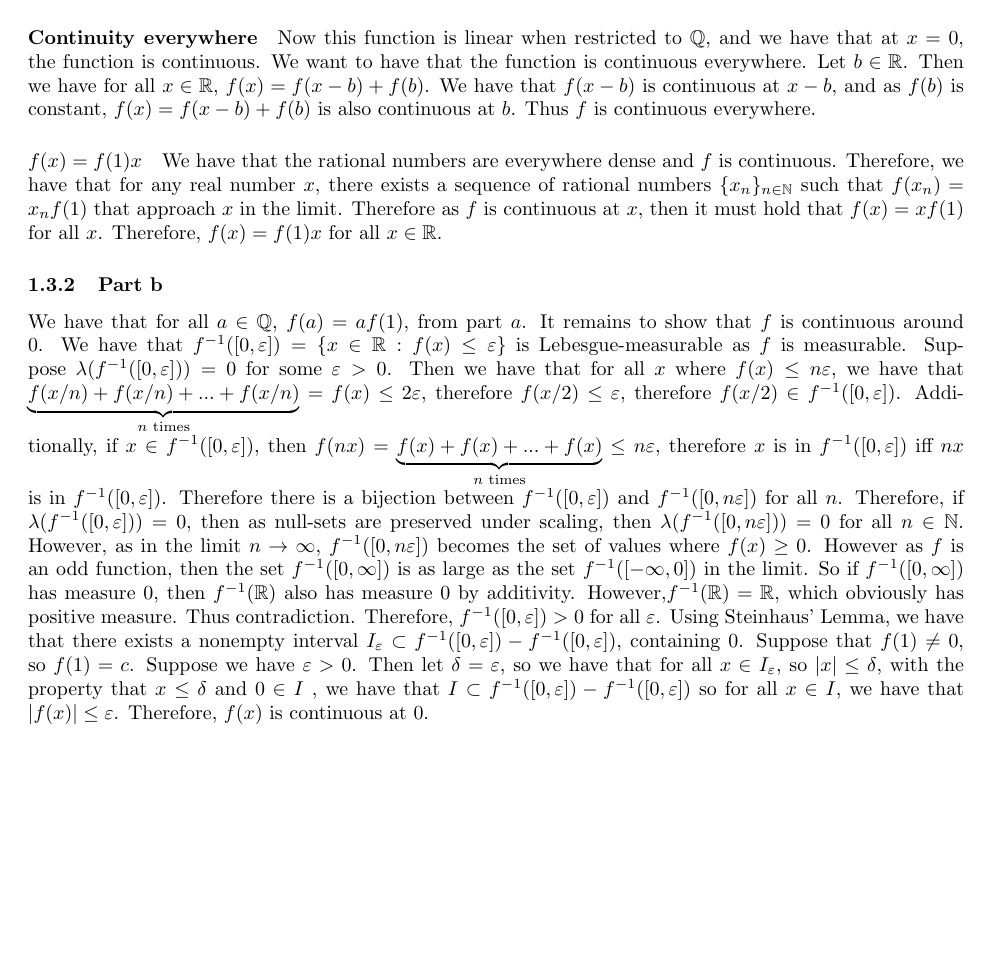
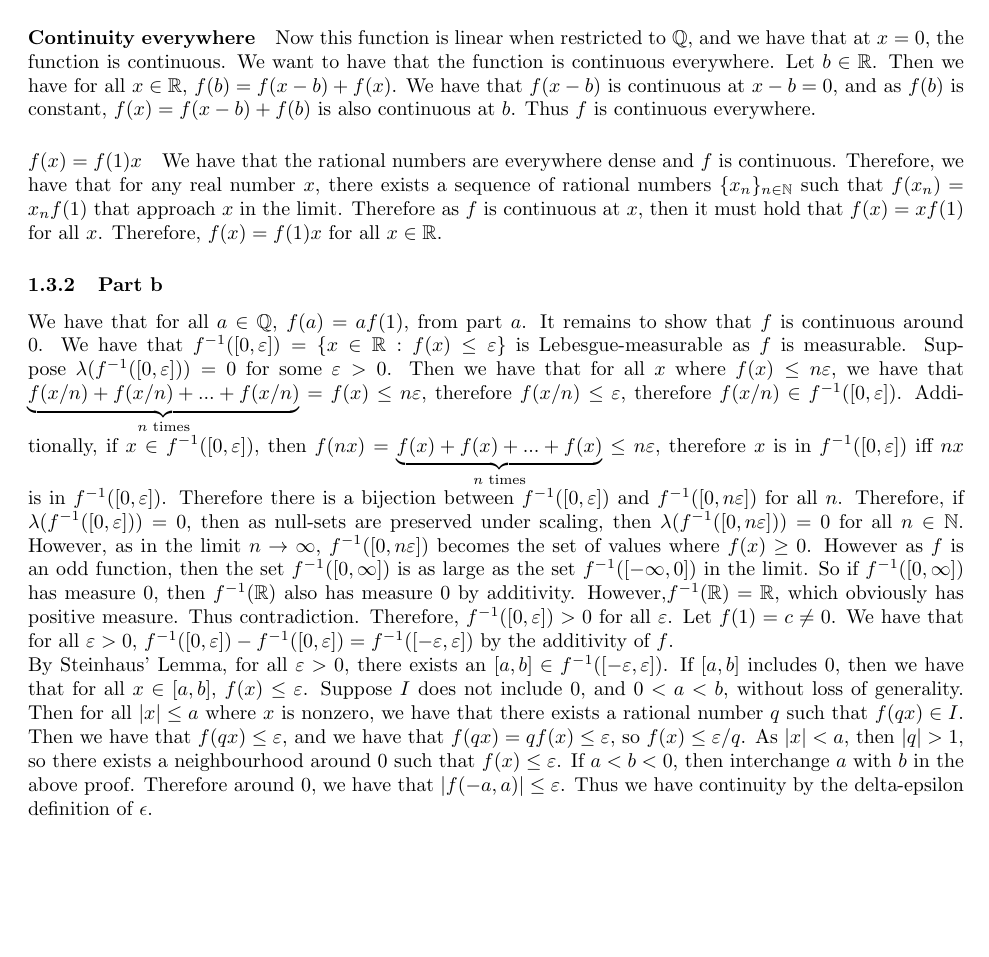
Before and after one commit to ErickLuu/Honours-Project-Notes, a LaTeX problem sheet (Notes/Measure theory/Problem Sheet 1/Assignment 1 Part 2.tex): part of page 2 of 2, cut so that both start at the same text. Compiled offline with pdfLaTeX.

Commit message:
Added assignment 1 stuff

```diff
--- a/Notes/Measure theory/Problem Sheet 1/Assignment 1 Part 2.tex
+++ b/Notes/Measure theory/Problem Sheet 1/Assignment 1 Part 2.tex
@@ -53,12 +53,13 @@ We have that as $x \rightarrow -\infty$, $f(x) = \lambda((-\infty, x) \cap E)$ b
 \subsubsection{Part a}
 We have that $f(n) = \underbrace{f(1) + f(1) + f(1) ... + f(1)}_{n \text{ times}} = n f(1) $, therefore the function is linear when restricted to $\mathbb{N}$. We additionally have that $f(0) = f(0) + f(0)$, thus $f(0) = 0$. We also have that $f(1 - 1) = f(1) + f(-1) = f(0) = 0$, therefore $f(-1) = - f(1)$. Thus $f(x) = x f(1)$ for all $x \in \mathbb{Z}$. Now consider two nonzero integers $p$, $q$. We have that $q f(p/q) = \underbrace{f(p/q) + f(p/q) + ... + f(p/q)}_{q \text{ times}} = f(p) = p f(1)$, therefore $f(p/q) = p/q f(1)$, so for all rational numbers $a \in \mathbb{Q}$, $f(a) = a f(1)$.
 \paragraph{Continuity everywhere}
-Now this function is linear when restricted to $\mathbb{Q}$, and we have that at $x = 0$, the function is continuous. We want to have that the function is continuous everywhere. Let $b \in \mathbb{R}$. Then we have for all $x \in \mathbb{R}$, $f(x) = f(x - b) + f(b)$. We have that $f(x - b)$ is continuous at $x - b$, and as $f(b)$ is constant, $f(x) = f(x - b) + f(b)$ is also continuous at $b$. Thus $f$ is continuous everywhere.
+Now this function is linear when restricted to $\mathbb{Q}$, and we have that at $x = 0$, the function is continuous. We want to have that the function is continuous everywhere. Let $b \in \mathbb{R}$. Then we have for all $x \in \mathbb{R}$, $f(b) = f(x - b) + f(x)$. We have that $f(x - b)$ is continuous at $x - b = 0$, and as $f(b)$ is constant, $f(x) = f(x - b) + f(b)$ is also continuous at $b$. Thus $f$ is continuous everywhere.
 \paragraph{$f(x) = f(1) x$}
 We have that the rational numbers are everywhere dense and $f$ is continuous. Therefore, we have that for any real number $x$, there exists a sequence of rational numbers $\lbrace x_n \rbrace_{n \in \mathbb{N}}$ such that $f(x_n) = x_n f(1)$ that approach $x$ in the limit. Therefore as $f$ is continuous at $x$, then it must hold that $f(x) = x f(1)$ for all $x$. Therefore, $f(x) = f(1) x$ for all $x \in \mathbb{R}$.
 
 \subsubsection{Part b}
-We have that for all $a \in \mathbb{Q}$, $f(a) = a f(1)$, from part $a$. It remains to show that $f$ is continuous around $0$. We have that $f^{-1}([0, \varepsilon]) = \lbrace x \in \mathbb{R}: f(x) \leq \varepsilon \rbrace$ is Lebesgue-measurable as $f$ is measurable. Suppose $\lambda(f^{-1}([0, \varepsilon])) = 0$ for some $\varepsilon > 0$. Then we have that for all $x$ where $f(x) \leq n\varepsilon$, we have that $\underbrace{f(x/n) + f(x/n) + ... + f(x/n)}_{n \text{ times}} = f(x) \leq 2 \varepsilon$, therefore $f(x/2) \leq \varepsilon$, therefore $f(x/2) \in f^{-1}([0, \varepsilon]) $. Additionally, if $x \in f^{-1}([0, \varepsilon])$, then $f(n x) = \underbrace{f(x) + f(x) + ... + f(x)}_{n \text{ times}}\leq n \varepsilon$, therefore $x$ is in $f^{-1}([0, \varepsilon])$ iff $nx$ is in $f^{-1}([0, \varepsilon])$. Therefore there is a bijection between $f^{-1}([0, \varepsilon])$ and $f^{-1}([0, n\varepsilon])$ for all $n$. Therefore, if $\lambda(f^{-1}([0, \varepsilon])) = 0$, then as null-sets are preserved under scaling, then $\lambda(f^{-1}([0, n\varepsilon])) = 0$ for all $n \in \mathbb{N}$. However, as in the limit $n \rightarrow \infty$, $f^{-1}([0, n\varepsilon])$ becomes the set of values where $f(x) \geq 0$. However as $f$ is an odd function, then the set $f^{-1}([0, \infty])$ is as large as the set $f^{-1}([-\infty, 0])$ in the limit. So if $f^{-1}([0, \infty])$ has measure 0, then $f^{-1}(\mathbb{R})$ also has measure 0 by additivity. However,$f^{-1}(\mathbb{R}) = \mathbb{R}$, which obviously has positive measure. Thus contradiction. Therefore, $f^{-1}([0, \varepsilon]) > 0$ for all $\varepsilon$.
-Using Steinhaus' Lemma, we have that there exists a nonempty interval $I_\varepsilon \subset f^{-1}([0, \varepsilon]) - f^{-1}([0, \varepsilon])$, containing $0$. Suppose that $f(1) \neq 0$, so $f(1) = c$.
-Suppose we have $\varepsilon > 0$. Then let $\delta = \varepsilon$, so we have that for all $x \in I_{\varepsilon}$, so $|x| \leq \delta$, with the property that $x \leq \delta$ and $0 \in I$ , we have that $I \subset f^{-1}([0, \varepsilon]) - f^{-1}([0, \varepsilon])$ so for all $x \in I$, we have that $|f(x)| \leq \varepsilon$.  Therefore, $f(x)$ is continuous at $0$.
+We have that for all $a \in \mathbb{Q}$, $f(a) = a f(1)$, from part $a$. It remains to show that $f$ is continuous around $0$. We have that $f^{-1}([0, \varepsilon]) = \lbrace x \in \mathbb{R}: f(x) \leq \varepsilon \rbrace$ is Lebesgue-measurable as $f$ is measurable. Suppose $\lambda(f^{-1}([0, \varepsilon])) = 0$ for some $\varepsilon > 0$. Then we have that for all $x$ where $f(x) \leq n\varepsilon$, we have that $\underbrace{f(x/n) + f(x/n) + ... + f(x/n)}_{n \text{ times}} = f(x) \leq n \varepsilon$, therefore $f(x/n) \leq \varepsilon$, therefore $f(x/n) \in f^{-1}([0, \varepsilon]) $. Additionally, if $x \in f^{-1}([0, \varepsilon])$, then $f(n x) = \underbrace{f(x) + f(x) + ... + f(x)}_{n \text{ times}}\leq n \varepsilon$, therefore $x$ is in $f^{-1}([0, \varepsilon])$ iff $nx$ is in $f^{-1}([0, \varepsilon])$. Therefore there is a bijection between $f^{-1}([0, \varepsilon])$ and $f^{-1}([0, n\varepsilon])$ for all $n$. Therefore, if $\lambda(f^{-1}([0, \varepsilon])) = 0$, then as null-sets are preserved under scaling, then $\lambda(f^{-1}([0, n\varepsilon])) = 0$ for all $n \in \mathbb{N}$. However, as in the limit $n \rightarrow \infty$, $f^{-1}([0, n\varepsilon])$ becomes the set of values where $f(x) \geq 0$. However as $f$ is an odd function, then the set $f^{-1}([0, \infty])$ is as large as the set $f^{-1}([-\infty, 0])$ in the limit. So if $f^{-1}([0, \infty])$ has measure 0, then $f^{-1}(\mathbb{R})$ also has measure 0 by additivity. However,$f^{-1}(\mathbb{R}) = \mathbb{R}$, which obviously has positive measure. Thus contradiction. Therefore, $f^{-1}([0, \varepsilon]) > 0$ for all $\varepsilon$. Let $f(1) = c \neq 0$.
+We have that for all $\varepsilon > 0$, $f^{-1}([0, \varepsilon]) - f^{-1}([0, \varepsilon]) = f^{-1}([-\varepsilon, \varepsilon])$ by the additivity of $f$.
+\\
+By Steinhaus' Lemma, for all $\varepsilon > 0$, there exists an $[a,b] \in f^{-1}([-\varepsilon, \varepsilon])$. If $[a,b]$ includes $0$, then we have that for all $x \in [a,b]$, $f(x) \leq \varepsilon$. Suppose $I$ does not include $0$, and $0 < a < b$, without loss of generality. Then for all $|x| \leq a$ where $x$ is nonzero, we have that there exists a rational number $q$ such that $f(qx) \in I$. Then we have that $f(qx) \leq \varepsilon$, and we have that $f(qx) = q f(x) \leq \varepsilon$, so $f(x) \leq \varepsilon/q$. As $|x| < a$, then $|q| > 1$, so there exists a neighbourhood around 0 such that $f(x) \leq \varepsilon$. If $a < b < 0$, then interchange $a$ with $b$ in the above proof. Therefore around 0, we have that $|f(-a, a)| \leq \varepsilon$. Thus we have continuity by the delta-epsilon definition of $\epsilon$.
 \end{document}
```
Also changed, not shown: Notes/Representation Theory/Problem sheets/Problem sheet 2.tex (+3 -3 lines), Notes/Structural Graph Theory/Book-embedding notes.tex (+1 -1 lines).
